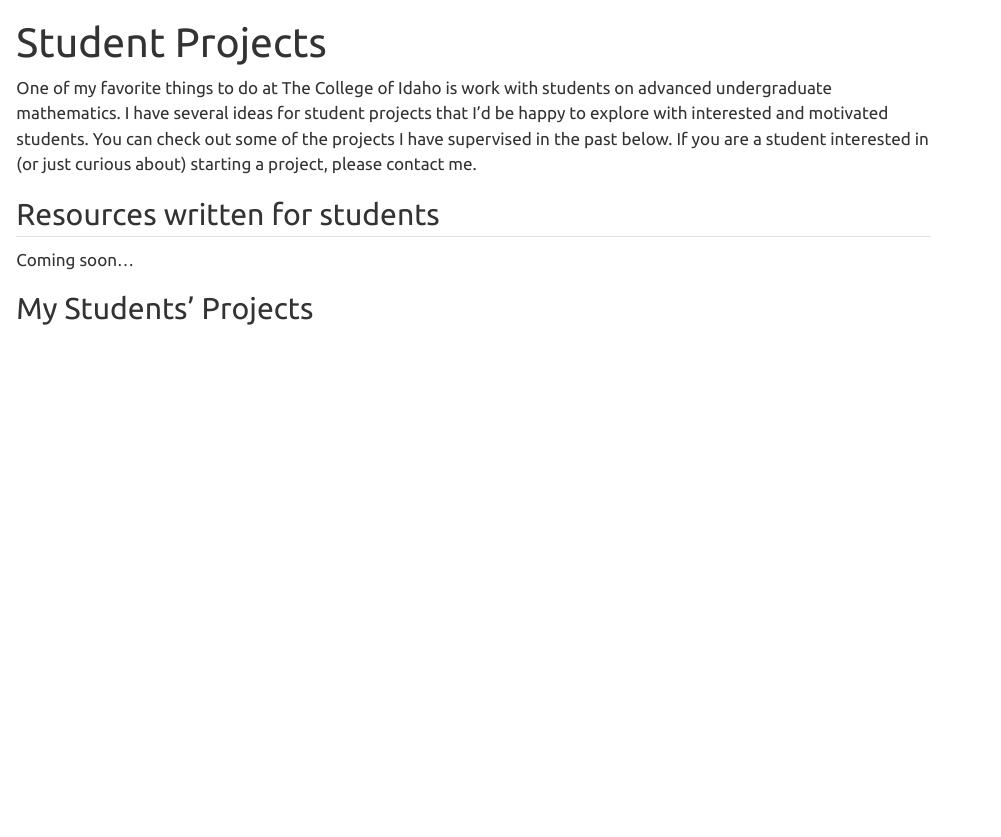
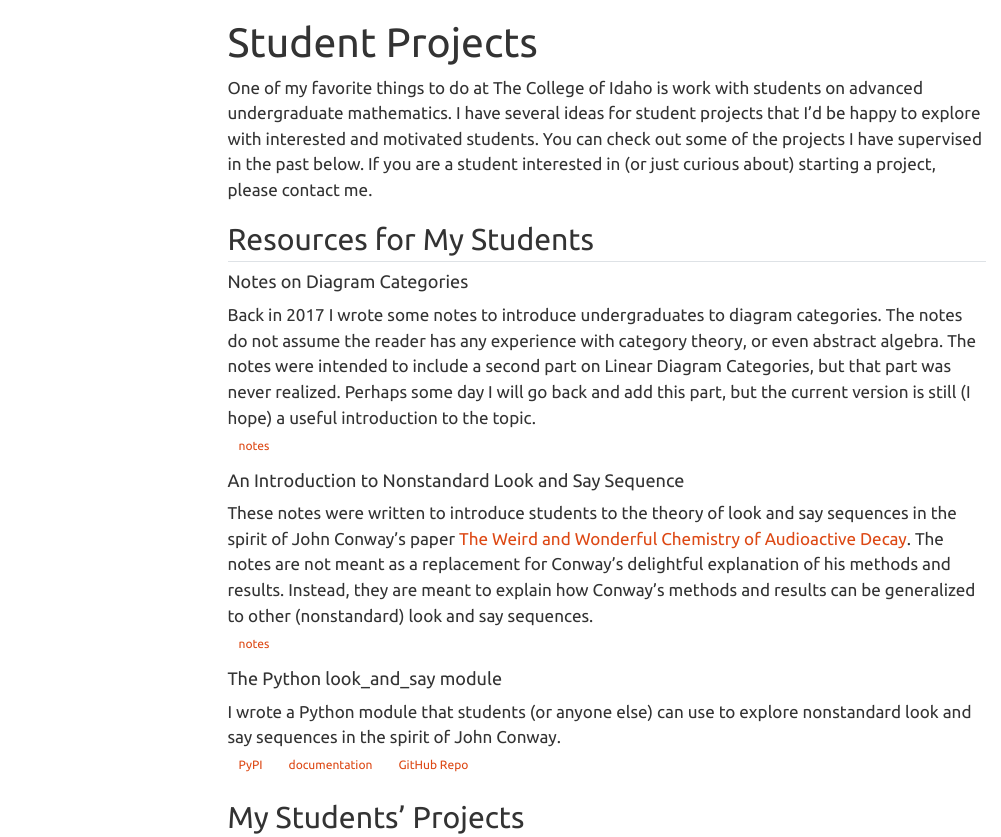
Before and after one commit to jonnycomes/jonnycomes.github.io, a Quarto document (students.qmd): the page in a window 1100 px wide, from its top. Rendered offline with R 4.5, knitr and Pandoc in place of Quarto, with nearby package versions; menus at the side of the page are left out.

Commit message:
Adding Student Resources to Student Projects Page

```diff
--- a/students.qmd
+++ b/students.qmd
@@ -7,9 +7,31 @@ title-block-banner: false
 
 One of my favorite things to do at The College of Idaho is work with students on advanced undergraduate mathematics. I have several ideas for student projects that I'd be happy to explore with interested and motivated students. You can check out some of the projects I have supervised in the past below. If you are a student interested in (or just curious about) starting a project, please contact me.
 
-## Resources written for students
+## Resources for My Students
 
-Coming soon...
+#### Notes on Diagram Categories
+
+Back in 2017 I wrote some notes to introduce undergraduates to diagram categories. The notes do not assume the reader has any experience with category theory, or even abstract algebra. The notes were intended to include a second part on Linear Diagram Categories, but that part was never realized. Perhaps some day I will go back and add this part, but the current version is still (I hope) a useful introduction to the topic.
+<br>
+<a class="btn btn-outline-primary btn-sm" href="notes/diagram_cats.pdf" role="button">notes</a>
+
+#### An Introduction to Nonstandard Look and Say Sequence
+
+These notes were written to introduce students to the theory of look and say sequences in the spirit of John Conway's paper [The Weird and Wonderful Chemistry of Audioactive Decay](https://link.springer.com/chapter/10.1007/978-1-4612-4808-8_53). The notes are not meant as a replacement for Conway’s
+delightful explanation of his methods and results. Instead, they are meant to explain how Conway’s methods and results can be generalized to other (nonstandard) look and say sequences.
+<br>
+<a class="btn btn-outline-primary btn-sm" href="look_and_say/papers/intro_nonstandard_look_and_say/look_and_say_intro.pdf" role="button">notes</a>
+
+
+#### The Python look_and_say module
+
+I wrote a Python module that students (or anyone else) can use to explore nonstandard look and say sequences in the spirit of John Conway.
+<br>
+<a class="btn btn-outline-primary btn-sm" href="https://pypi.org/project/look-and-say/" role="button">PyPI</a>
+<a class="btn btn-outline-primary btn-sm" href="look_and_say/docs/look_and_say.html" role="button">documentation</a>
+<a class="btn btn-outline-primary btn-sm" href="https://github.com/jonnycomes/look_and_say" role="button">GitHub Repo</a>
+
+
 
 
 
```
Also changed, not shown: docs/search.json, students.qmd (2 more changed lines), 3 other files.
